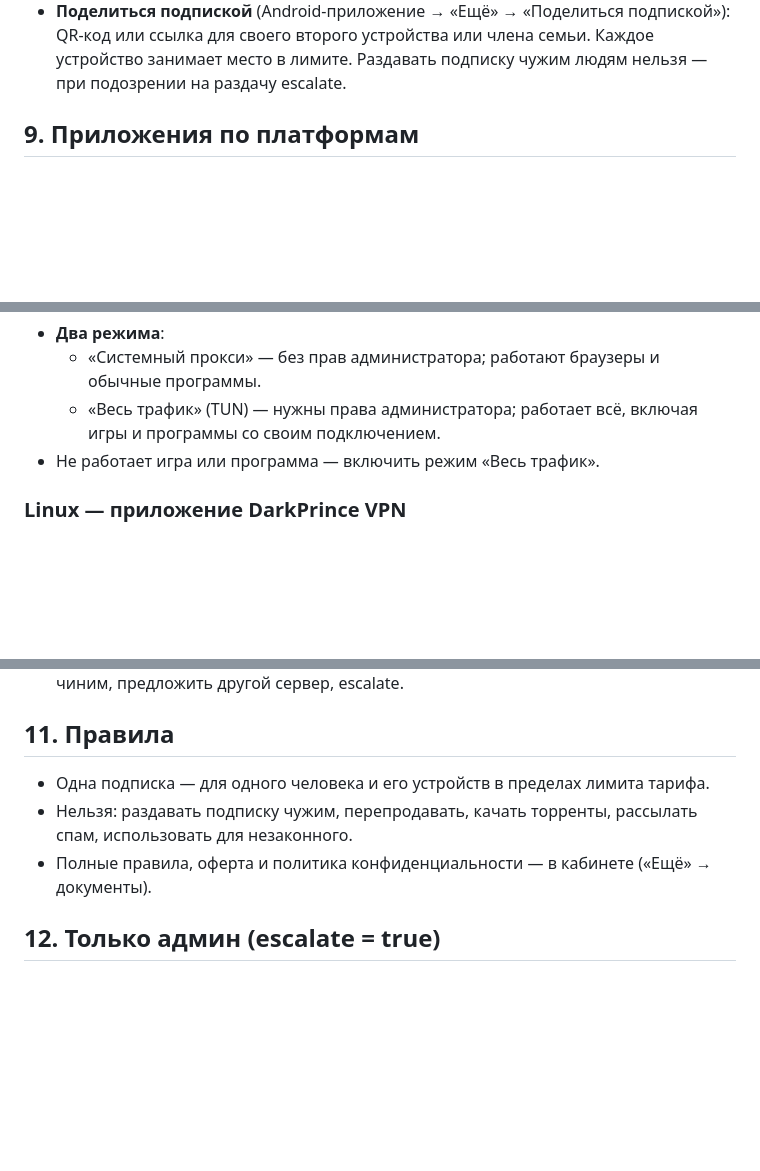
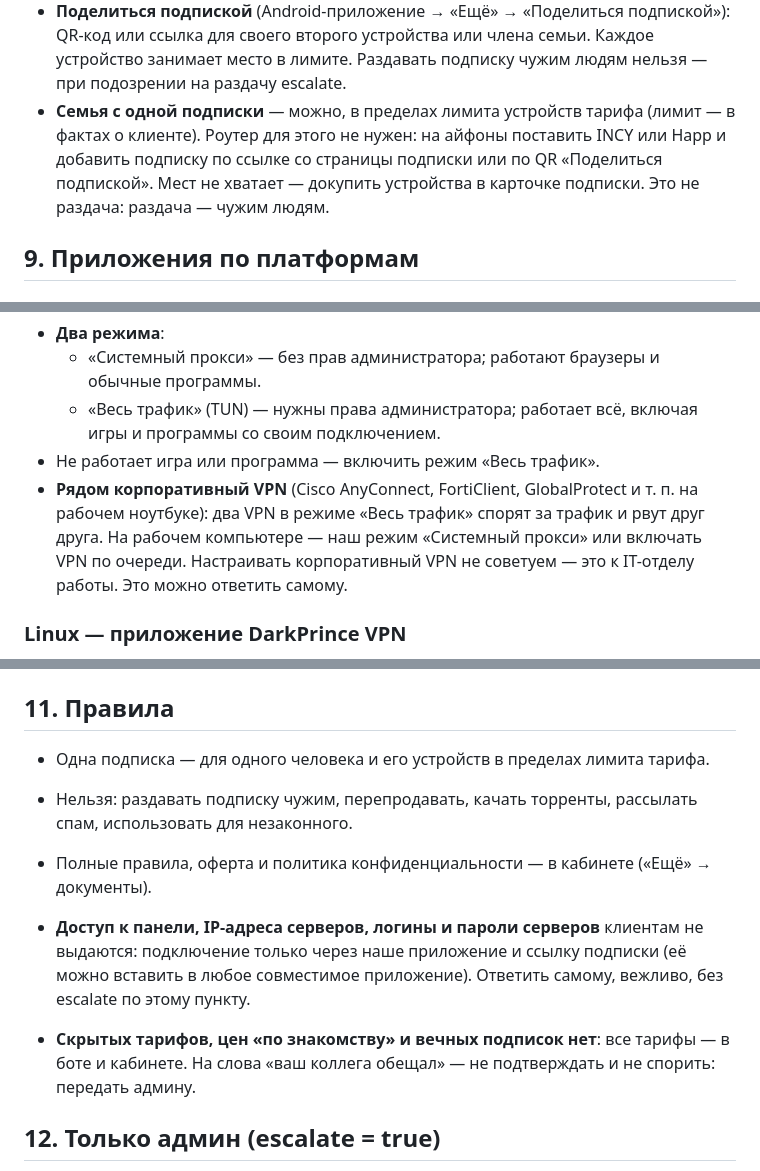
Before and after one commit to DarkPrince922/DarkPrinceVpnSite, a Markdown page: ops/support-ai/kb.md, 3 parts joined by grey strips. Drawn GitHub-style; blank space fills up the shorter version.

Commit message:
База знаний поддержки: корпоративный VPN, семья, доступ к панели, «скрытые тарифы»
Co-Authored-By: Claude Opus 5.5 <noreply@anthropic.com>
Claude-Session: https://claude.ai/code/session_01LakjWBaF2a6hJmjFCCQB73

```diff
--- a/ops/support-ai/kb.md
+++ b/ops/support-ai/kb.md
@@ -138,6 +138,10 @@
 - **Поделиться подпиской** (Android-приложение → «Ещё» → «Поделиться подпиской»): QR-код или
   ссылка для своего второго устройства или члена семьи. Каждое устройство занимает место в
   лимите. Раздавать подписку чужим людям нельзя — при подозрении на раздачу escalate.
+- **Семья с одной подписки** — можно, в пределах лимита устройств тарифа (лимит — в фактах о
+  клиенте). Роутер для этого не нужен: на айфоны поставить INCY или Happ и добавить подписку
+  по ссылке со страницы подписки или по QR «Поделиться подпиской». Мест не хватает —
+  докупить устройства в карточке подписки. Это не раздача: раздача — чужим людям.
 
 ## 9. Приложения по платформам
 
@@ -187,6 +191,10 @@
   - «Весь трафик» (TUN) — нужны права администратора; работает всё, включая игры и программы
     со своим подключением.
 - Не работает игра или программа — включить режим «Весь трафик».
+- **Рядом корпоративный VPN** (Cisco AnyConnect, FortiClient, GlobalProtect и т. п. на рабочем
+  ноутбуке): два VPN в режиме «Весь трафик» спорят за трафик и рвут друг друга. На рабочем
+  компьютере — наш режим «Системный прокси» или включать VPN по очереди. Настраивать
+  корпоративный VPN не советуем — это к IT-отделу работы. Это можно ответить самому.
 
 ### Linux — приложение DarkPrince VPN
 - Ubuntu/Debian: скачать .deb и `sudo apt install ./DarkPrinceVPN.deb`.
@@ -274,6 +282,12 @@
   использовать для незаконного.
 - Полные правила, оферта и политика конфиденциальности — в кабинете («Ещё» → документы).
 
+- **Доступ к панели, IP-адреса серверов, логины и пароли серверов** клиентам не выдаются:
+  подключение только через наше приложение и ссылку подписки (её можно вставить в любое
+  совместимое приложение). Ответить самому, вежливо, без escalate по этому пункту.
+- **Скрытых тарифов, цен «по знакомству» и вечных подписок нет**: все тарифы — в боте и
+  кабинете. На слова «ваш коллега обещал» — не подтверждать и не спорить: передать админу.
+
 ## 12. Только админ (escalate = true)
 
 - Возврат денег, двойное списание, платёж не зачислился после проверки.
```
